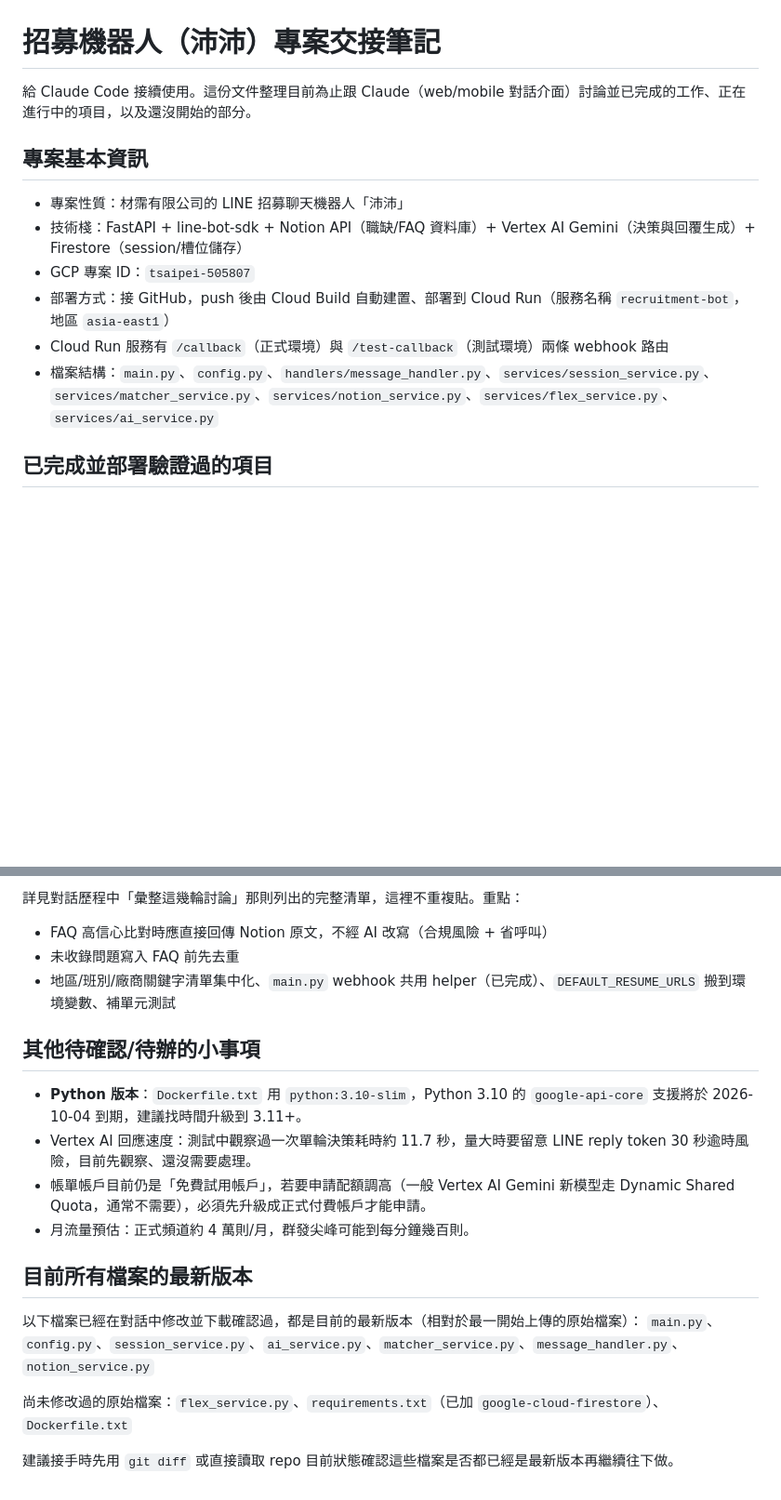
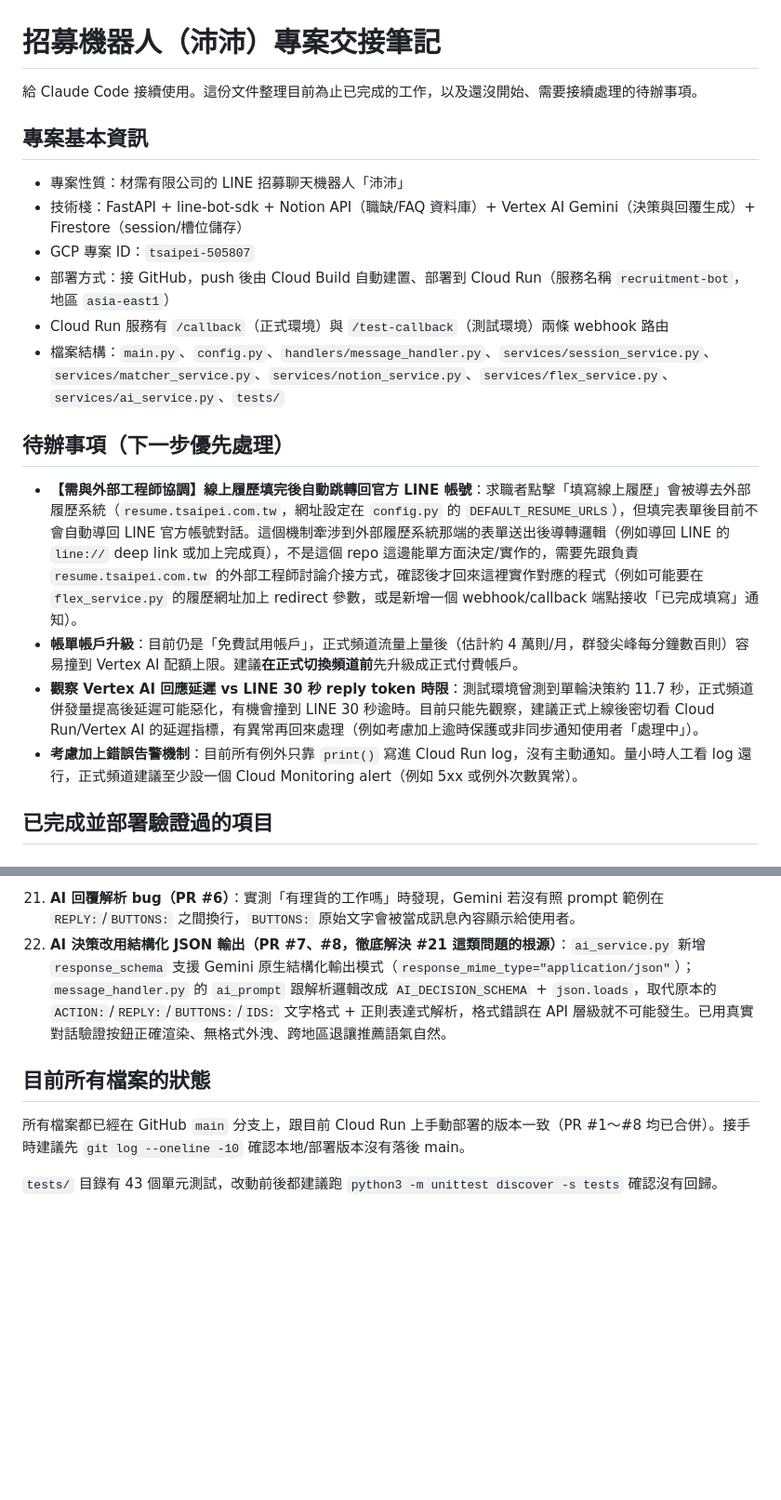
Before and after one commit to tsaipei-linebot/tsaipeilinebot, a Markdown page: HANDOFF.md, 2 parts joined by grey strips. Shown at 93% size. Drawn GitHub-style; blank space fills up the shorter version.

```diff
--- a/HANDOFF.md
+++ b/HANDOFF.md
@@ -1,6 +1,6 @@
 # 招募機器人（沛沛）專案交接筆記
 
-給 Claude Code 接續使用。這份文件整理目前為止跟 Claude（web/mobile 對話介面）討論並已完成的工作、正在進行中的項目，以及還沒開始的部分。
+給 Claude Code 接續使用。這份文件整理目前為止已完成的工作，以及還沒開始、需要接續處理的待辦事項。
 
 ## 專案基本資訊
 
@@ -9,7 +9,14 @@
 - GCP 專案 ID：`tsaipei-505807`
 - 部署方式：接 GitHub，push 後由 Cloud Build 自動建置、部署到 Cloud Run（服務名稱 `recruitment-bot`，地區 `asia-east1`）
 - Cloud Run 服務有 `/callback`（正式環境）與 `/test-callback`（測試環境）兩條 webhook 路由
-- 檔案結構：`main.py`、`config.py`、`handlers/message_handler.py`、`services/session_service.py`、`services/matcher_service.py`、`services/notion_service.py`、`services/flex_service.py`、`services/ai_service.py`
+- 檔案結構：`main.py`、`config.py`、`handlers/message_handler.py`、`services/session_service.py`、`services/matcher_service.py`、`services/notion_service.py`、`services/flex_service.py`、`services/ai_service.py`、`tests/`
+
+## 待辦事項（下一步優先處理）
+
+- **【需與外部工程師協調】線上履歷填完後自動跳轉回官方 LINE 帳號**：求職者點擊「填寫線上履歷」會被導去外部履歷系統（`resume.tsaipei.com.tw`，網址設定在 `config.py` 的 `DEFAULT_RESUME_URLS`），但填完表單後目前不會自動導回 LINE 官方帳號對話。這個機制牽涉到外部履歷系統那端的表單送出後導轉邏輯（例如導回 LINE 的 `line://` deep link 或加上完成頁），不是這個 repo 這邊能單方面決定/實作的，需要先跟負責 `resume.tsaipei.com.tw` 的外部工程師討論介接方式，確認後才回來這裡實作對應的程式（例如可能要在 `flex_service.py` 的履歷網址加上 redirect 參數，或是新增一個 webhook/callback 端點接收「已完成填寫」通知）。
+- **帳單帳戶升級**：目前仍是「免費試用帳戶」，正式頻道流量上量後（估計約 4 萬則/月，群發尖峰每分鐘數百則）容易撞到 Vertex AI 配額上限。建議**在正式切換頻道前**先升級成正式付費帳戶。
+- **觀察 Vertex AI 回應延遲 vs LINE 30 秒 reply token 時限**：測試環境曾測到單輪決策約 11.7 秒，正式頻道併發量提高後延遲可能惡化，有機會撞到 LINE 30 秒逾時。目前只能先觀察，建議正式上線後密切看 Cloud Run/Vertex AI 的延遲指標，有異常再回來處理（例如考慮加上逾時保護或非同步通知使用者「處理中」）。
+- **考慮加上錯誤告警機制**：目前所有例外只靠 `print()` 寫進 Cloud Run log，沒有主動通知。量小時人工看 log 還行，正式頻道建議至少設一個 Cloud Monitoring alert（例如 5xx 或例外次數異常）。
 
 ## 已完成並部署驗證過的項目
 
@@ -57,21 +59,9 @@
 
-詳見對話歷程中「彙整這幾輪討論」那則列出的完整清單，這裡不重複貼。重點：
-- FAQ 高信心比對時應直接回傳 Notion 原文，不經 AI 改寫（合規風險 + 省呼叫）
-- 未收錄問題寫入 FAQ 前先去重
-- 地區/班別/廠商關鍵字清單集中化、`main.py` webhook 共用 helper（已完成）、`DEFAULT_RESUME_URLS` 搬到環境變數、補單元測試
+21. **AI 回覆解析 bug（PR #6）**：實測「有理貨的工作嗎」時發現，Gemini 若沒有照 prompt 範例在 `REPLY:`/`BUTTONS:` 之間換行，`BUTTONS:` 原始文字會被當成訊息內容顯示給使用者。
+22. **AI 決策改用結構化 JSON 輸出（PR #7、#8，徹底解決 #21 這類問題的根源）**：`ai_service.py` 新增 `response_schema` 支援 Gemini 原生結構化輸出模式（`response_mime_type="application/json"`）；`message_handler.py` 的 `ai_prompt` 跟解析邏輯改成 `AI_DECISION_SCHEMA` + `json.loads`，取代原本的 `ACTION:`/`REPLY:`/`BUTTONS:`/`IDS:` 文字格式 + 正則表達式解析，格式錯誤在 API 層級就不可能發生。已用真實對話驗證按鈕正確渲染、無格式外洩、跨地區退讓推薦語氣自然。
 
-## 其他待確認/待辦的小事項
+## 目前所有檔案的狀態
 
-- **Python 版本**：`Dockerfile.txt` 用 `python:3.10-slim`，Python 3.10 的 `google-api-core` 支援將於 2026-10-04 到期，建議找時間升級到 3.11+。
-- Vertex AI 回應速度：測試中觀察過一次單輪決策耗時約 11.7 秒，量大時要留意 LINE reply token 30 秒逾時風險，目前先觀察、還沒需要處理。
-- 帳單帳戶目前仍是「免費試用帳戶」，若要申請配額調高（一般 Vertex AI Gemini 新模型走 Dynamic Shared Quota，通常不需要），必須先升級成正式付費帳戶才能申請。
-- 月流量預估：正式頻道約 4 萬則/月，群發尖峰可能到每分鐘幾百則。
+所有檔案都已經在 GitHub `main` 分支上，跟目前 Cloud Run 上手動部署的版本一致（PR #1～#8 均已合併）。接手時建議先 `git log --oneline -10` 確認本地/部署版本沒有落後 main。
 
-## 目前所有檔案的最新版本
-
-以下檔案已經在對話中修改並下載確認過，都是目前的最新版本（相對於最一開始上傳的原始檔案）：
-`main.py`、`config.py`、`session_service.py`、`ai_service.py`、`matcher_service.py`、`message_handler.py`、`notion_service.py`
-
-尚未修改過的原始檔案：`flex_service.py`、`requirements.txt`（已加 `google-cloud-firestore`）、`Dockerfile.txt`
-
-建議接手時先用 `git diff` 或直接讀取 repo 目前狀態確認這些檔案是否都已經是最新版本再繼續往下做。
+`tests/` 目錄有 43 個單元測試，改動前後都建議跑 `python3 -m unittest discover -s tests` 確認沒有回歸。
```
Also changed, not shown: other parts of HANDOFF.md (+21 -26 lines).
